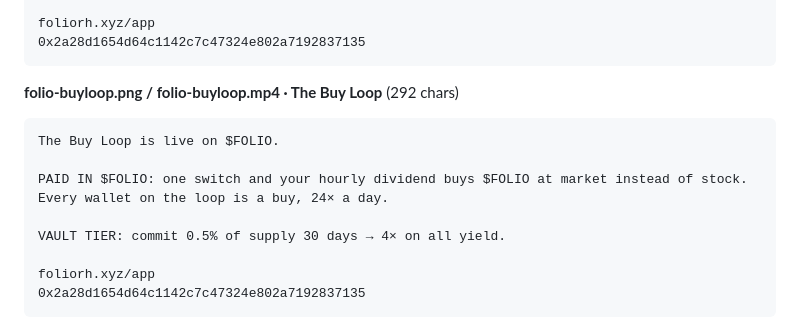
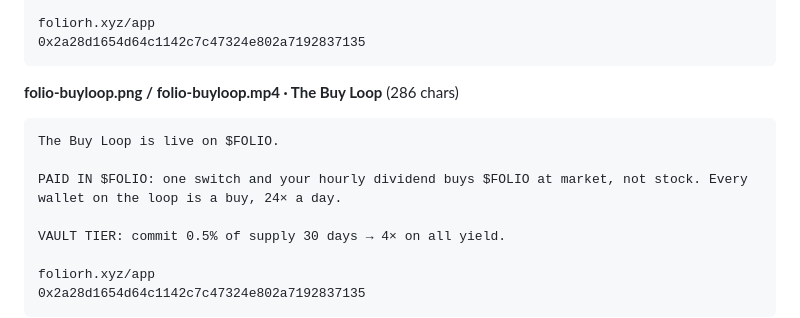
Before and after one commit to PumpLandSOL/folio-rh, a Markdown page: BRAND-KIT.md, the part around the change. Rendered like a GitHub page.

Commit message:
Buy Loop tweet final

````diff
--- a/BRAND-KIT.md
+++ b/BRAND-KIT.md
@@ -325,11 +325,11 @@ foliorh.xyz/app
 0x2a28d1654d64c1142c7c47324e802a7192837135
 ```
 
-**folio-buyloop.png / folio-buyloop.mp4 · The Buy Loop** (292 chars)
+**folio-buyloop.png / folio-buyloop.mp4 · The Buy Loop** (286 chars)
 ```
 The Buy Loop is live on $FOLIO.
 
-PAID IN $FOLIO: one switch and your hourly dividend buys $FOLIO at market instead of stock. Every wallet on the loop is a buy, 24× a day.
+PAID IN $FOLIO: one switch and your hourly dividend buys $FOLIO at market, not stock. Every wallet on the loop is a buy, 24× a day.
 
 VAULT TIER: commit 0.5% of supply 30 days → 4× on all yield.
 
````
